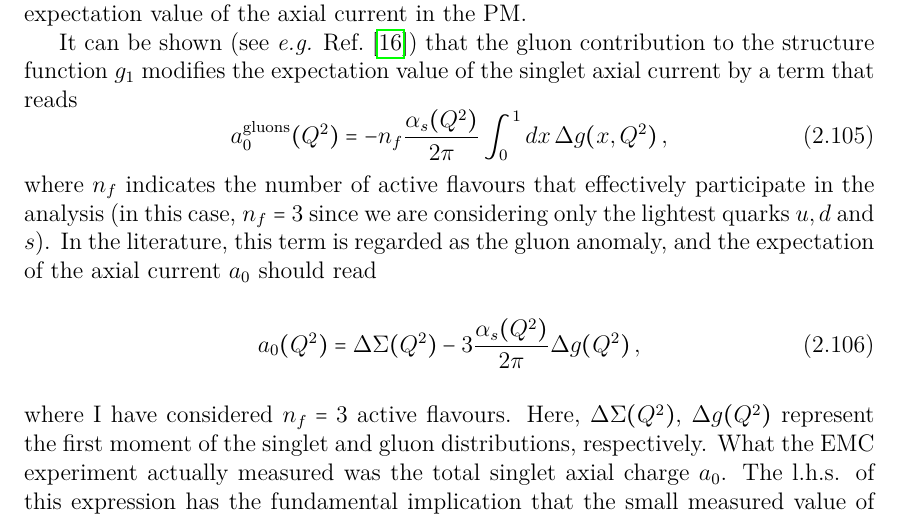
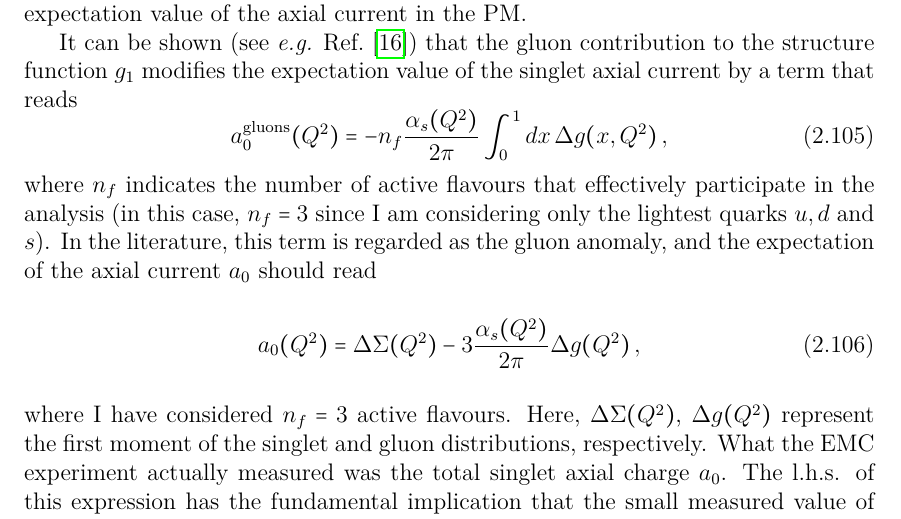
Before and after one commit to achiefa/Thesis, a LaTeX thesis (main.tex, which reads Chapters/Chapter_2/chapter_2.tex): part of page 32 of 88, cut so that both start at the same text. Compiled offline with pdfLaTeX.

Commit message:
Small correction

```diff
--- a/Chapters/Chapter_2/chapter_2.tex
+++ b/Chapters/Chapter_2/chapter_2.tex
@@ -857,7 +857,7 @@ It can be shown (see \textit{e.g.} Ref.~\cite{Anselmino:1993tc}) that the gluon
   a_{0}^{\T{gluons}}(Q^2) = - n_{f} \frac{\alpha_s(Q^2)}{2\pi} \int_{0}^{1} dx \, \Delta g (x, Q^2) \,,
 \end{equation}
 %%
-where $n_{f}$ indicates the number of active flavours that effectively participate in the analysis (in this case, $n_f = 3$ since we are considering only the lightest quarks $u,d$ and $s$). In the literature, this term is regarded as the gluon anomaly, and the expectation of the axial current $a_0$ should read
+where $n_{f}$ indicates the number of active flavours that effectively participate in the analysis (in this case, $n_f = 3$ since I am considering only the lightest quarks $u,d$ and $s$). In the literature, this term is regarded as the gluon anomaly, and the expectation of the axial current $a_0$ should read
 %%
 \begin{equation}
   a_{0} (Q^2) = \Delta \Sigma (Q^2) - 3 \frac{\alpha_{s}(Q^2)}{2\pi} \Delta g (Q^2) \,,
```
